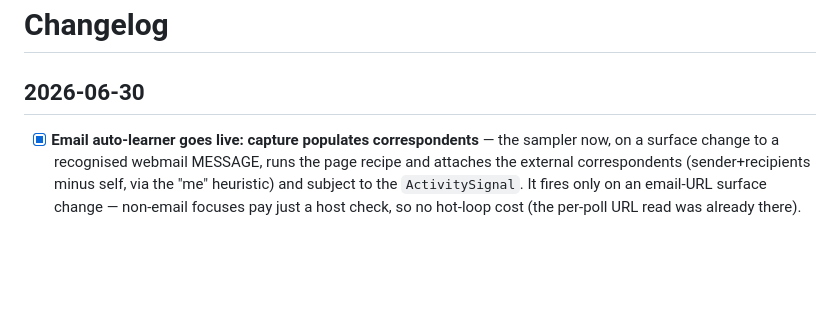
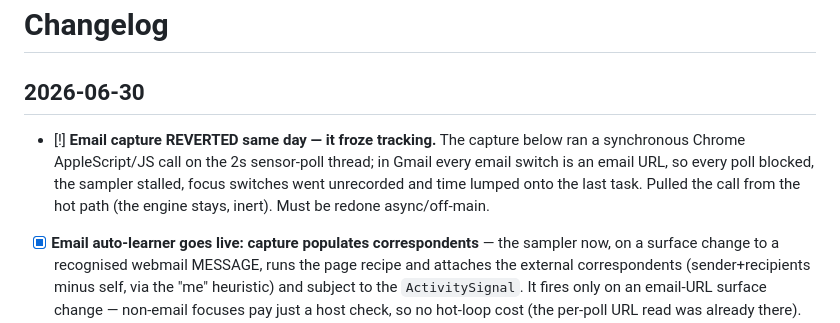
Before and after one commit to andeyePro/timeandeye, a Markdown page: CHANGELOG.md, the part around the change. GitHub-like rendering; blank space fills up the shorter version.

Commit message:
docs(changelog): note email-capture revert (froze tracking)
Co-authored-by: Fable 5.0 <noreply@anthropic.com>

```diff
--- a/CHANGELOG.md
+++ b/CHANGELOG.md
@@ -2,6 +2,11 @@
 
 ## 2026-06-30
 
+- [!] **Email capture REVERTED same day — it froze tracking.** The capture below
+  ran a synchronous Chrome AppleScript/JS call on the 2s sensor-poll thread; in
+  Gmail every email switch is an email URL, so every poll blocked, the sampler
+  stalled, focus switches went unrecorded and time lumped onto the last task. Pulled
+  the call from the hot path (the engine stays, inert). Must be redone async/off-main.
 - [x] **Email auto-learner goes live: capture populates correspondents** — the
   sampler now, on a surface change to a recognised webmail MESSAGE, runs the page
   recipe and attaches the external correspondents (sender+recipients minus self,
```
